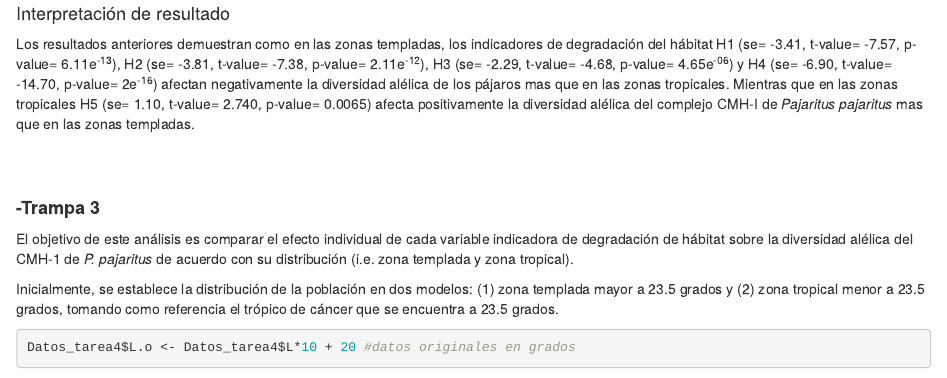
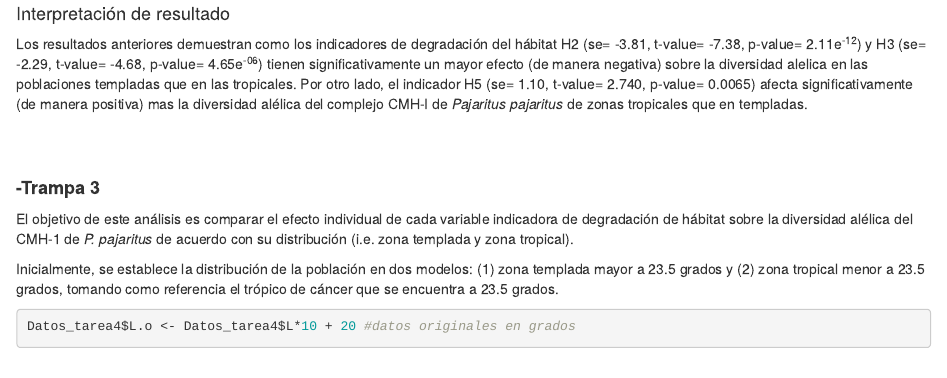
Before and after one commit to maripaz0505/Tarea_4, an R Markdown document (Trampa_Maripaz.Rmd): the page in a window 1100 px wide, from 5050 px down. Rendered offline with R 4.5, knitr and Pandoc, with nearby package versions; some code elsewhere in the file could not run offline.

Commit message:
Arreglo de Trampa2

```diff
--- a/Trampa_Maripaz.Rmd
+++ b/Trampa_Maripaz.Rmd
@@ -173,7 +173,7 @@ summary(M.Tropical)
 
 #### Interpretación de resultado
 
-Los resultados anteriores demuestran como en las zonas templadas,  los indicadores de degradación del hábitat  H1 (se= -3.41, t-value= -7.57, p-value= 6.11e^-13^), H2 (se= -3.81, t-value= -7.38, p-value= 2.11e^-12^), H3 (se= -2.29, t-value= -4.68, p-value= 4.65e^-06^) y H4 (se= -6.90, t-value= -14.70, p-value= 2e^-16^) afectan negativamente la diversidad alélica de los pájaros mas que en las zonas tropicales. Mientras que en las zonas tropicales H5 (se= 1.10, t-value= 2.740, p-value= 0.0065) afecta positivamente la diversidad alélica del complejo CMH-I de *Pajaritus pajaritus* mas que en las zonas templadas.
+Los resultados anteriores demuestran como  los indicadores de degradación del hábitat H2 (se= -3.81, t-value= -7.38, p-value= 2.11e^-12^) y H3 (se= -2.29, t-value= -4.68, p-value= 4.65e^-06^) tienen significativamente un mayor efecto (de manera negativa) sobre la diversidad alelica en las poblaciones templadas que en las tropicales. Por otro lado, el indicador H5 (se= 1.10, t-value= 2.740, p-value= 0.0065) afecta significativamente (de manera positiva) mas la diversidad alélica del complejo CMH-I de *Pajaritus pajaritus* de zonas tropicales que en templadas.
 
 
 
```
Also changed, not shown: .RData, 1 other file.
